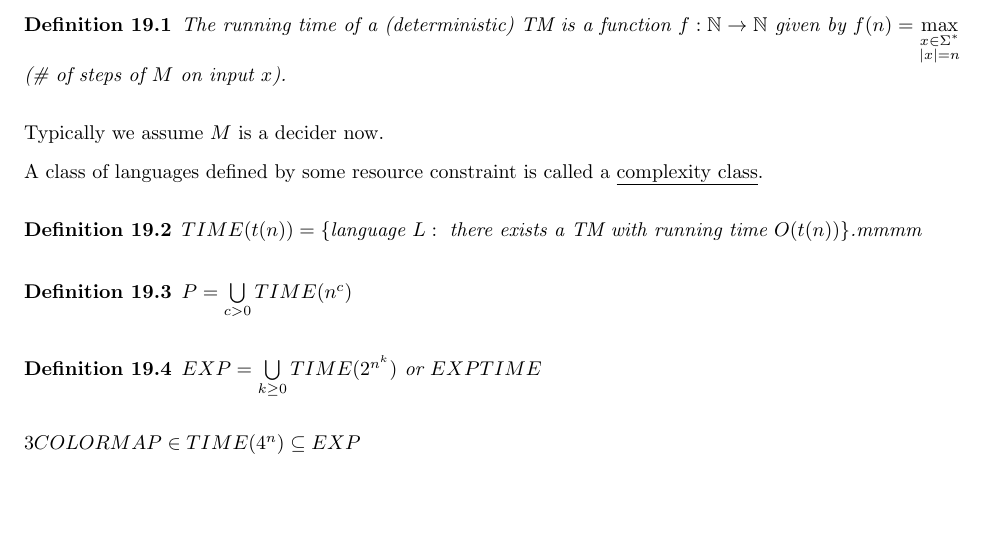
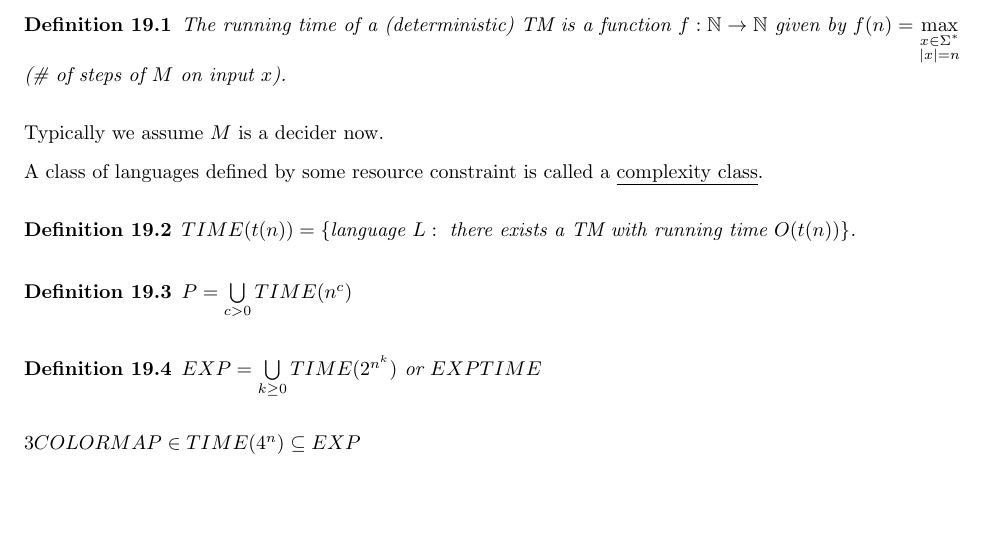
Before and after one commit to algobot76/cpsc421-notes, a LaTeX document (lect19/lect19.tex): part of the page, cut so that both start at the same text. Compiled offline with pdfLaTeX.

```diff
--- a/lect19/lect19.tex
+++ b/lect19/lect19.tex
@@ -122,7 +122,7 @@
 A class of languages defined by some resource constraint is called a \underline{complexity class}.
 
 \begin{definition}
-  $TIME(t(n)) = \{\text{language } L : \text{ there exists a TM with running time } O(t(n))\}$.mmmm
+  $TIME(t(n)) = \{\text{language } L : \text{ there exists a TM with running time } O(t(n))\}$.
 \end{definition}
 
 \begin{definition}
```
Also changed, not shown: pdf/lect1.pdf (deleted), pdf/lect13.pdf (deleted), pdf/lect16.pdf (deleted), pdf/lect17.pdf (deleted), pdf/lect18.pdf (deleted), pdf/lect19.pdf (deleted), pdf/lect2.pdf (deleted), pdf/lect20.pdf (deleted), pdf/lect21.pdf (deleted), pdf/lect3.pdf (deleted), pdf/lect4.pdf (deleted), pdf/lect5.pdf (deleted), pdf/lect6.pdf (deleted), pdf/lect7.pdf (deleted), 2 more files.
